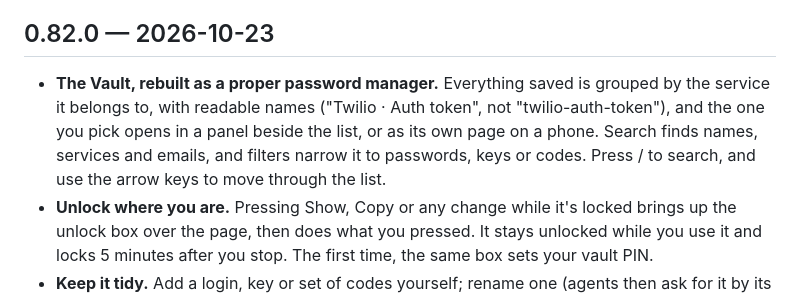
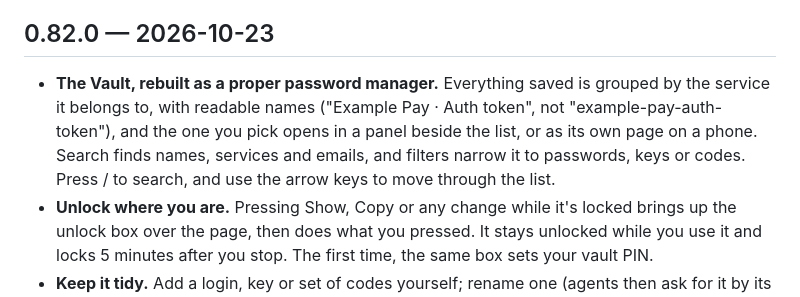
Before and after one commit to GAWdessey/symbiot, a Markdown page: CHANGELOG.md, the part around the change. Rendered like a GitHub page.

Commit message:
Release notes: a neutral example, not a service's name

```diff
--- a/CHANGELOG.md
+++ b/CHANGELOG.md
@@ -10,7 +10,7 @@ What each Symbiot release brought, newest first. When Approve bumps the version,
 
 ## 0.82.0 — 2026-10-23
 
-- **The Vault, rebuilt as a proper password manager.** Everything saved is grouped by the service it belongs to, with readable names ("Twilio · Auth token", not "twilio-auth-token"), and the one you pick opens in a panel beside the list, or as its own page on a phone. Search finds names, services and emails, and filters narrow it to passwords, keys or codes. Press / to search, and use the arrow keys to move through the list.
+- **The Vault, rebuilt as a proper password manager.** Everything saved is grouped by the service it belongs to, with readable names ("Example Pay · Auth token", not "example-pay-auth-token"), and the one you pick opens in a panel beside the list, or as its own page on a phone. Search finds names, services and emails, and filters narrow it to passwords, keys or codes. Press / to search, and use the arrow keys to move through the list.
 - **Unlock where you are.** Pressing Show, Copy or any change while it's locked brings up the unlock box over the page, then does what you pressed. It stays unlocked while you use it and locks 5 minutes after you stop. The first time, the same box sets your vault PIN.
 - **Keep it tidy.** Add a login, key or set of codes yourself; rename one (agents then ask for it by its new name); delete one, with a few seconds to undo. "Needs a look" lists what's worth fixing: a name that says nothing ("token"), the same value saved twice (compared on this computer, never shown), a file's name saved as a password, and code sets that are all used. Each comes with its fix.
 - **Values read clearly.** A shown value has its digits and symbols coloured, so 0 and O and 1 and l can't be confused. A set of codes lists the unused ones first, and copying shows "Copied" right on the button.
```
